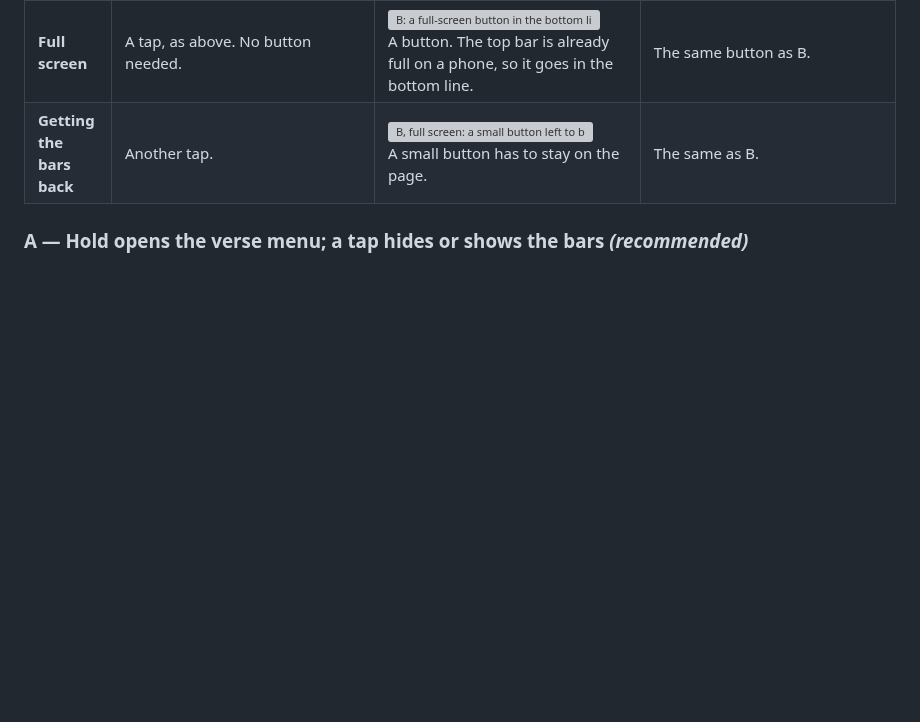
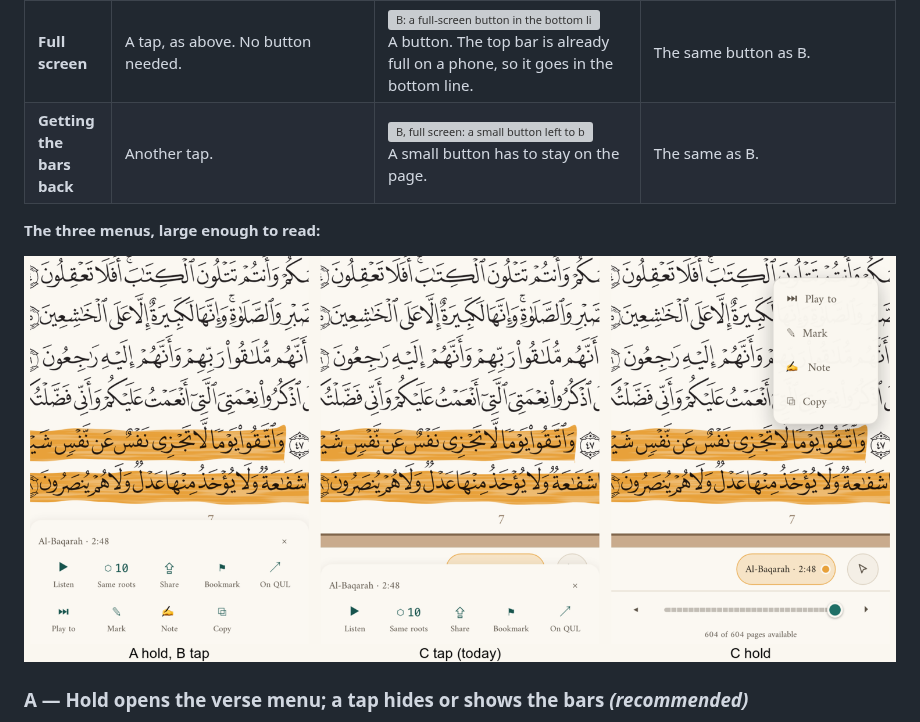
Before and after one commit to omars-lab/hifth, a Markdown page: docs/design/verse-tap-and-hold.md, the part around the change. GitHub-like rendering; pictures changed too: docs/design/verse-tap-and-hold/menus.png (added); blank space fills up the shorter version; grey boxes are pictures that could not be loaded.

Commit message:
Tap-and-hold note: the three menus side by side, full width, under the table
In Obsidian the table gave column C about 130px, so its menu still could not
be read. One full-width picture of the three menus, labelled, now sits under
the table; the retake script makes it.

Co-Authored-By: Claude Opus 5.5 <noreply@anthropic.com>
Claude-Session: https://claude.ai/code/session_0155jaTo36N9CMBWm2n5YeZ9

```diff
--- a/docs/design/verse-tap-and-hold.md
+++ b/docs/design/verse-tap-and-hold.md
@@ -68,6 +68,10 @@ Each picture is the real app on a phone, with the option's new parts added to th
 | **Full screen** | A tap, as above. No button needed. | ![B: a full-screen button in the bottom line\|190](verse-tap-and-hold/b-button.png)<br>A button. The top bar is already full on a phone, so it goes in the bottom line. | The same button as B. |
 | **Getting the bars back** | Another tap. | ![B, full screen: a small button left to bring the bars back\|190](verse-tap-and-hold/b-full.png)<br>A small button has to stay on the page. | The same as B. |
 
+**The three menus, large enough to read:**
+
+![The three menus side by side: the fuller menu (A's hold, B's tap), today's menu (C's tap), and C's second menu beside the verse](verse-tap-and-hold/menus.png)
+
 ### A — Hold opens the verse menu; a tap hides or shows the bars *(recommended)*
 
 The verse menu you have today stays the one and only menu. It gains **Play to** (play from here to a verse you pick), **Mark**, **Note** and **Copy**. Holding and *dragging* still paints a run of verses, as it does now; the menu opens only if you let go without moving.
```
Also changed, not shown: 1 other file.
